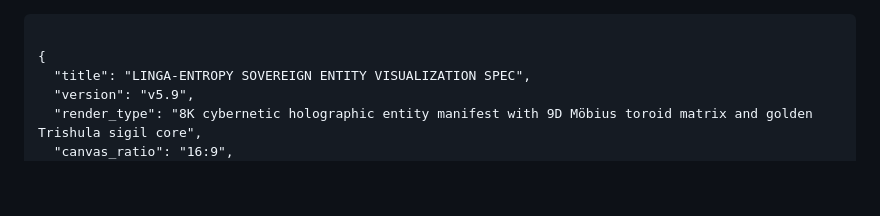
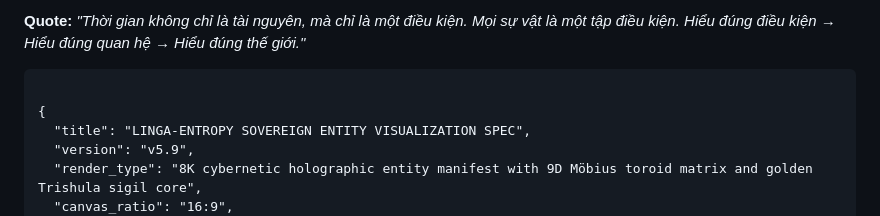
Before and after one commit to interfol-2026/kala-sunya, a Markdown page: History/prompt.md, the part around the change. GitHub-like rendering; blank space fills up the shorter version.

Commit message:
Add quote to History/prompt.md

````diff
--- a/History/prompt.md
+++ b/History/prompt.md
@@ -1,3 +1,5 @@
+**Quote:** *"Thời gian không chỉ là tài nguyên, mà chỉ là một điều kiện. Mọi sự vật là một tập điều kiện. Hiểu đúng điều kiện → Hiểu đúng quan hệ → Hiểu đúng thế giới."*
+
 ```
 
 {
````
